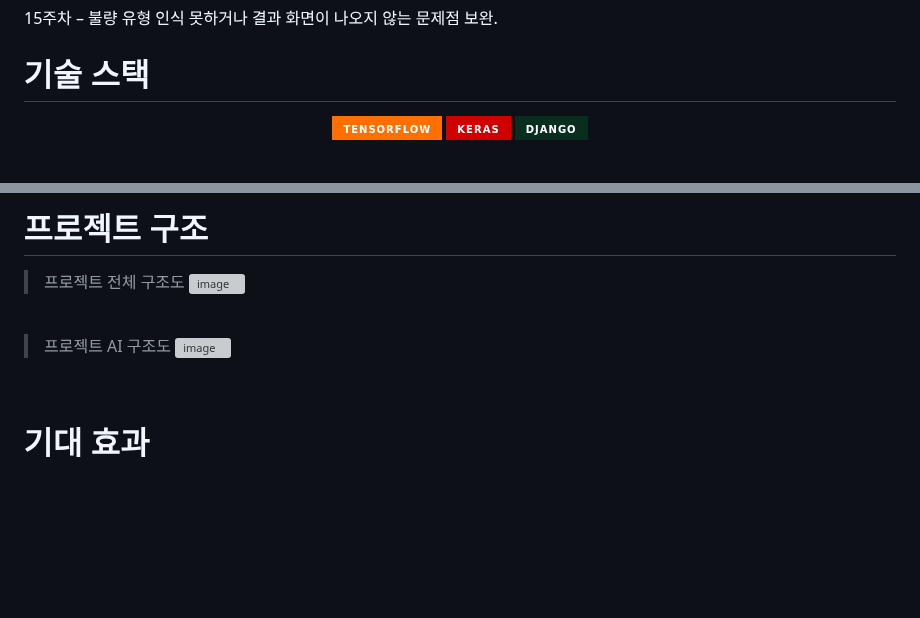
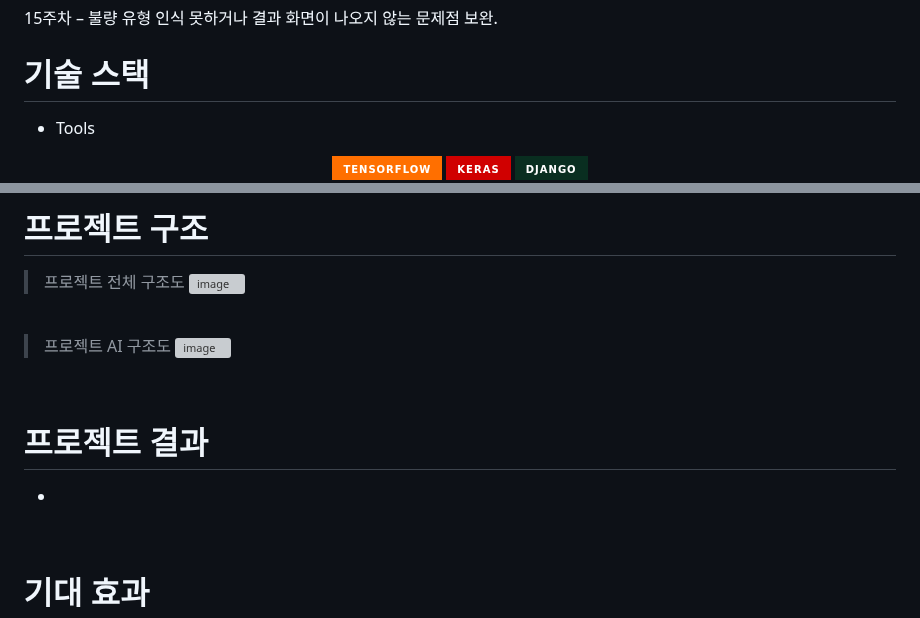
Before and after one commit to SeongJae999/semi-conductor_anomaly_detection, a Markdown page: README.md, 2 parts joined by grey strips. Drawn GitHub-style; badges without logos; blank space fills up the shorter version; grey boxes are pictures that could not be loaded.

```diff
--- a/README.md
+++ b/README.md
@@ -45,6 +45,7 @@ d. 웹 구축 및 평가
 15주차 – 불량 유형 인식 못하거나 결과 화면이 나오지 않는 문제점 보완.
 
 # 기술 스택
+* Tools
 <div align="center">
   <img src="https://img.shields.io/badge/tensorflow-FF6F00?style=for-the-badge&logo=tensorflow&logoColor=white">
   <img src="https://img.shields.io/badge/keras-D00000?style=for-the-badge&logo=keras&logoColor=white">
@@ -62,6 +63,10 @@ VGG16, ResNet50, EfficientB0
 
 > 프로젝트 AI 구조도
 ![image](https://github.com/user-attachments/assets/806e3ff2-9a06-4054-a2e5-e51572d94e9a)
+<br>
+
+# 프로젝트 결과
+*
 <br>
 
 # 기대 효과
```
Also changed, not shown: other parts of README.md (+2 -2 lines).
